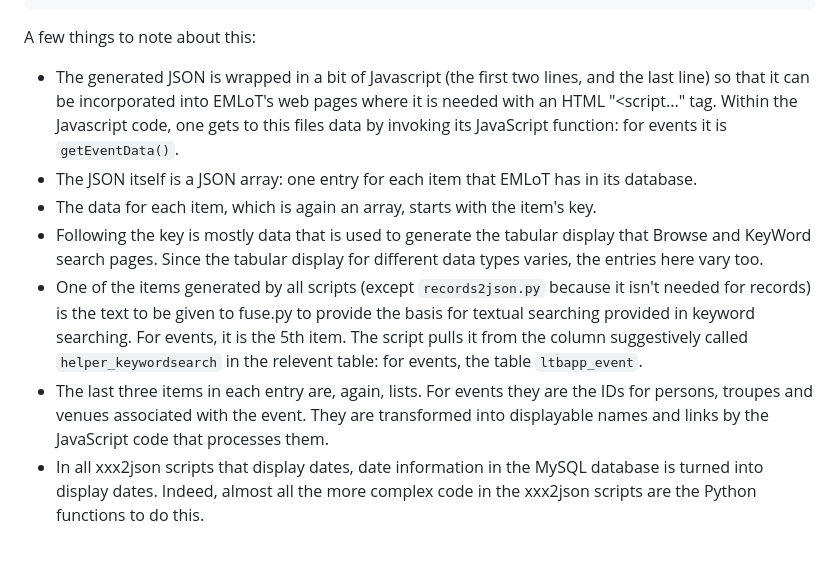
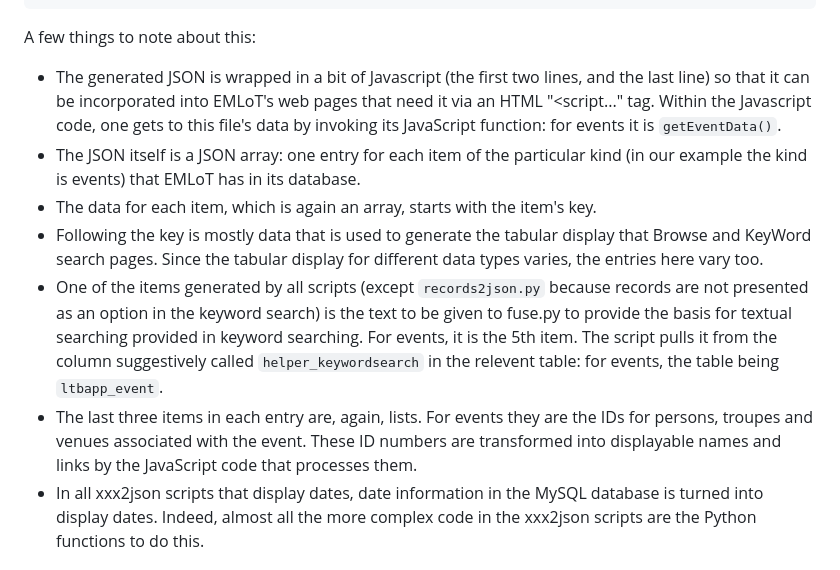
Before and after one commit to johnBradley501/emlot-static, a Markdown page: doc/xxx2json-py.md, the part around the change. GitHub-like rendering.

Commit message:
Update xxx2json-py.md
minor changes to text

````diff
--- a/doc/xxx2json-py.md
+++ b/doc/xxx2json-py.md
@@ -33,12 +33,12 @@ function getEventData(){
 ```
 
 A few things to note about this:
-* The generated JSON is wrapped in a bit of Javascript (the first two lines, and the last line) so that it can be incorporated into EMLoT's web pages where it is needed with an HTML "<script..." tag. Within the Javascript code, one gets to this files data by invoking its JavaScript function: for events it is  `getEventData()`.
-* The JSON itself is a JSON array: one entry for each item that EMLoT has in its database.
+* The generated JSON is wrapped in a bit of Javascript (the first two lines, and the last line) so that it can be incorporated into EMLoT's web pages that need it via an HTML "<script..." tag. Within the Javascript code, one gets to this file's data by invoking its JavaScript function: for events it is  `getEventData()`.
+* The JSON itself is a JSON array: one entry for each item of the particular kind (in our example the kind is events) that EMLoT has in its database.
 * The data for each item, which is again an array, starts with the item's key.
 * Following the key is mostly data that is used to generate the tabular display that Browse and KeyWord search pages.  Since the tabular display for different data types varies, the entries here vary too.
-* One of the items generated by all scripts (except `records2json.py` because it isn't needed for records) is the text to be given to fuse.py to provide the basis for textual searching provided in keyword searching. For events, it is the 5th item. The script pulls it from the column suggestively called `helper_keywordsearch` in the relevent table: for events, the table `ltbapp_event`.
-* The last three items in each entry are, again, lists. For events they are the IDs for persons, troupes and venues associated with the event. They are transformed into displayable names and links by the JavaScript code that processes them.
+* One of the items generated by all scripts (except `records2json.py` because records are not presented as an option in the keyword search) is the text to be given to fuse.py to provide the basis for textual searching provided in keyword searching. For events, it is the 5th item. The script pulls it from the column suggestively called `helper_keywordsearch` in the relevent table: for events, the table being `ltbapp_event`.
+* The last three items in each entry are, again, lists. For events they are the IDs for persons, troupes and venues associated with the event. These ID numbers are transformed into displayable names and links by the JavaScript code that processes them.
 * In all xxx2json scripts that display dates, date information in the MySQL database is turned into display dates. Indeed, almost all the more complex code in the xxx2json scripts are the Python functions to do this.
 
 ## Before running an xxx2json.py script
````
